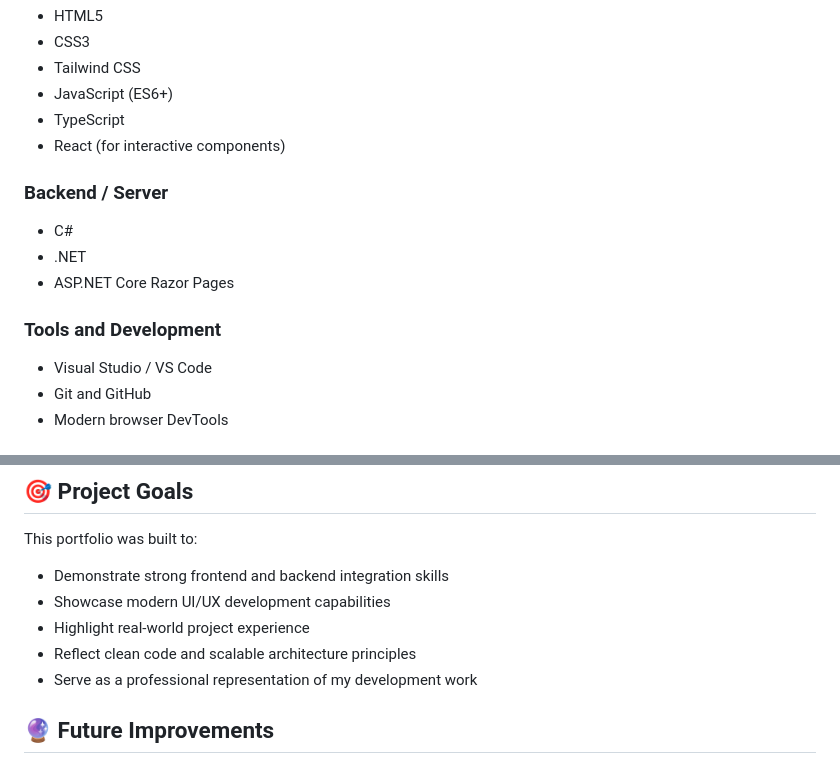
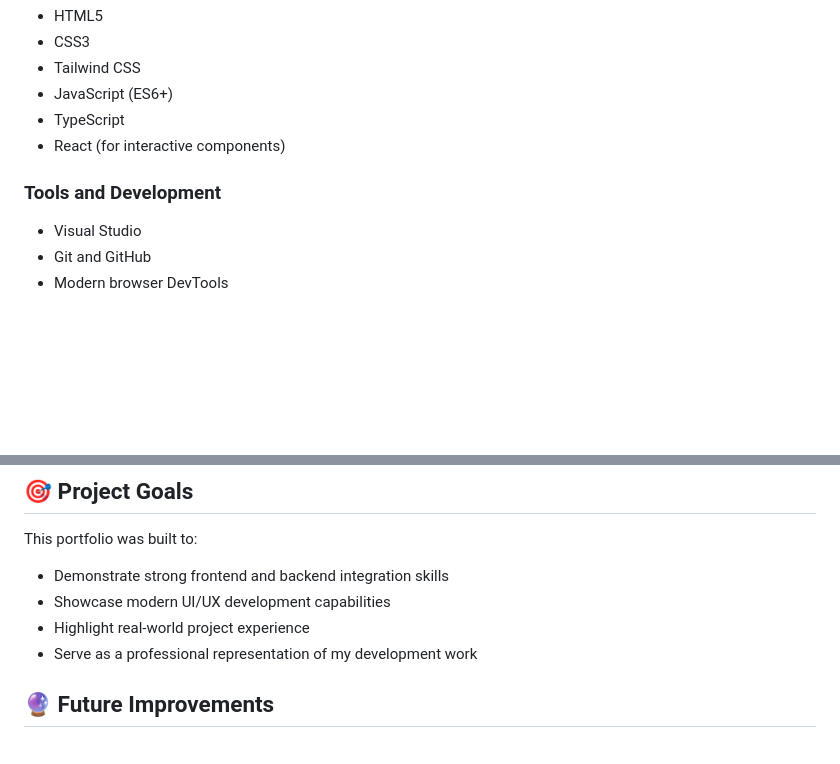
Before and after one commit to Charan951/protfilo, a Markdown page: README.md, 2 parts joined by grey strips. GitHub-like rendering; blank space fills up the shorter version.

Commit message:
Update README to remove backend section
Removed backend technologies from the README.

```diff
--- a/README.md
+++ b/README.md
@@ -47,15 +47,9 @@ This project is fully responsive. Developed from scratch using a hybrid modern w
 * TypeScript
 * React (for interactive components)
 
-### Backend / Server
-
-* C#
-* .NET
-* ASP.NET Core Razor Pages
-
 ### Tools and Development
 
-* Visual Studio / VS Code
+* Visual Studio
 * Git and GitHub
 * Modern browser DevTools
 
@@ -88,7 +82,6 @@ This portfolio was built to:
 * Demonstrate strong frontend and backend integration skills
 * Showcase modern UI/UX development capabilities
 * Highlight real‑world project experience
-* Reflect clean code and scalable architecture principles
 * Serve as a professional representation of my development work
 
 
```
